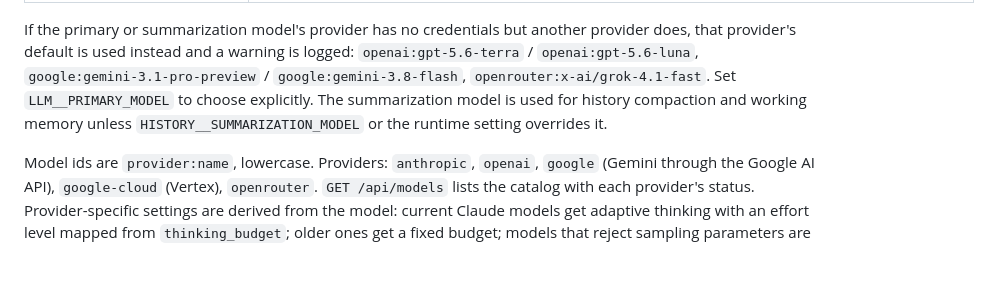
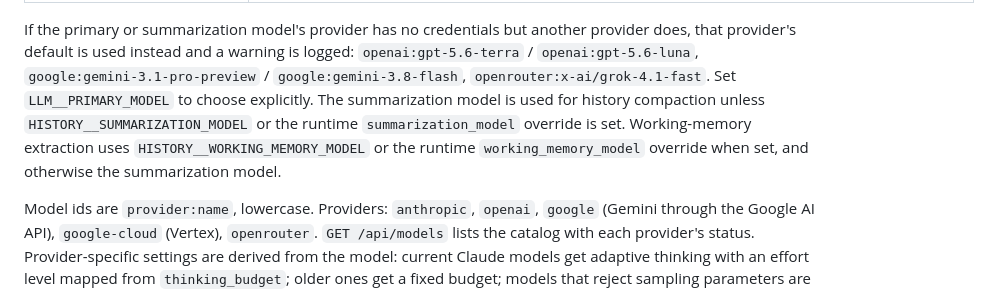
Before and after one commit to eandualem/assistant-runtime, a Markdown page: docs/configuration.md, the part around the change. GitHub-like rendering; blank space fills up the shorter version.

Commit message:
docs: state the working-memory model fallback precisely
Co-Authored-By: Claude Fable 5.1 <noreply@anthropic.com>
Claude-Session: https://claude.ai/code/session_01GRgpNtWVjMZCAJzGWA7Gbs

```diff
--- a/docs/configuration.md
+++ b/docs/configuration.md
@@ -40,9 +40,11 @@ another provider does, that provider's default is used instead and a
 warning is logged: `openai:gpt-5.6-terra` / `openai:gpt-5.6-luna`,
 `google:gemini-3.1-pro-preview` / `google:gemini-3.8-flash`,
 `openrouter:x-ai/grok-4.1-fast`. Set `LLM__PRIMARY_MODEL` to choose
-explicitly. The summarization model is used for history compaction and
-working memory unless `HISTORY__SUMMARIZATION_MODEL` or the runtime
-setting overrides it.
+explicitly. The summarization model is used for history compaction unless
+`HISTORY__SUMMARIZATION_MODEL` or the runtime `summarization_model`
+override is set. Working-memory extraction uses
+`HISTORY__WORKING_MEMORY_MODEL` or the runtime `working_memory_model`
+override when set, and otherwise the summarization model.
 
 Model ids are `provider:name`, lowercase. Providers: `anthropic`,
 `openai`, `google` (Gemini through the Google AI API), `google-cloud`
```
